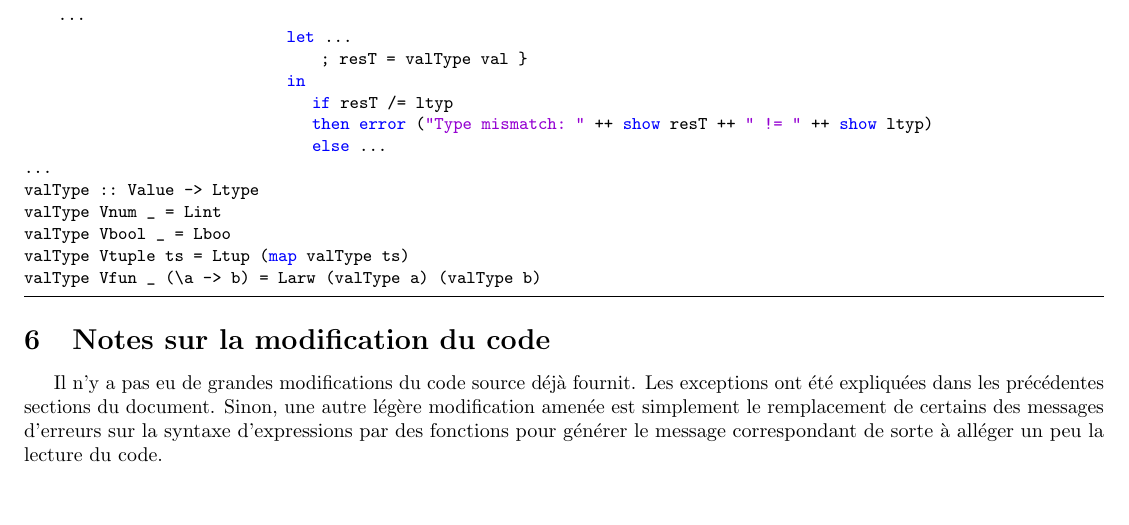
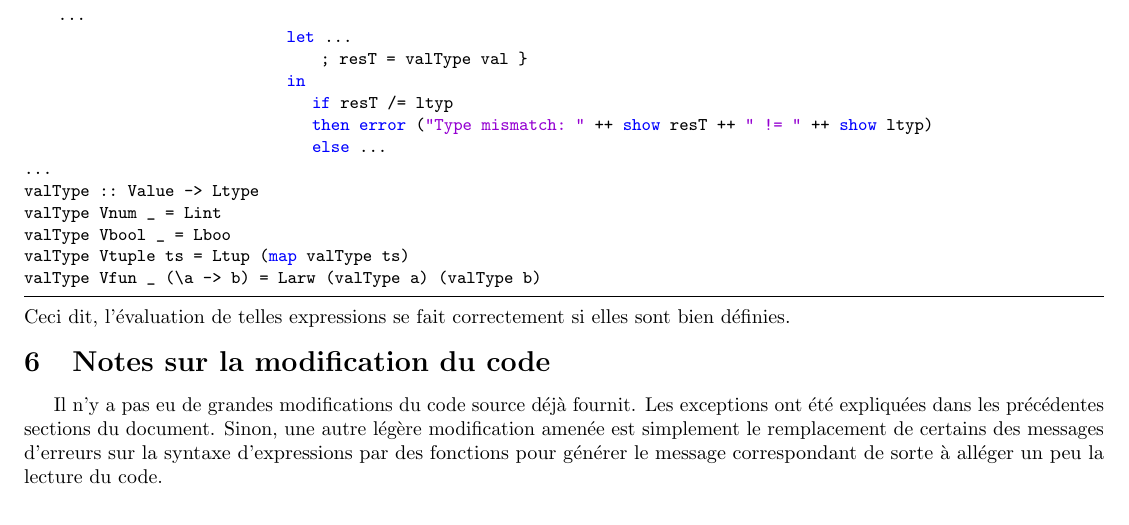
Before and after one commit to phil-gab99/IFT2035-TP1, a LaTeX document (Rapport/rapport.tex): part of page 6 of 6, cut so that both start at the same text. Compiled offline with pdfLaTeX.

Commit message:
Updated report

```diff
--- a/Rapport/rapport.tex
+++ b/Rapport/rapport.tex
@@ -441,6 +441,8 @@ valType Vbool _ = Lboo
 valType Vtuple ts = Ltup (map valType ts)
 valType Vfun _ (\a -> b) = Larw (valType a) (valType b)
 \end{lstlisting}
+Ceci dit, l'évaluation de telles expressions se fait correctement si elles sont
+bien définies.
 
 \section{Notes sur la modification du code}
 
```
Also changed, not shown: Rapport/rapport.pdf, 3 other files.
